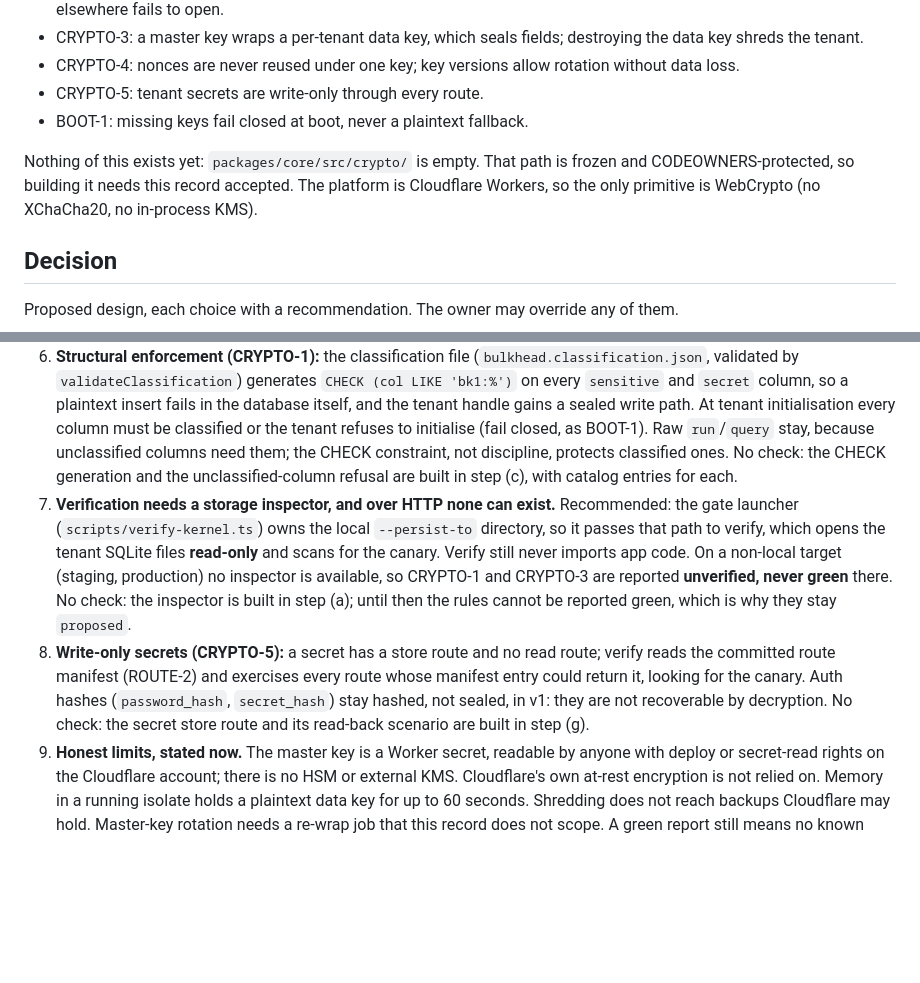
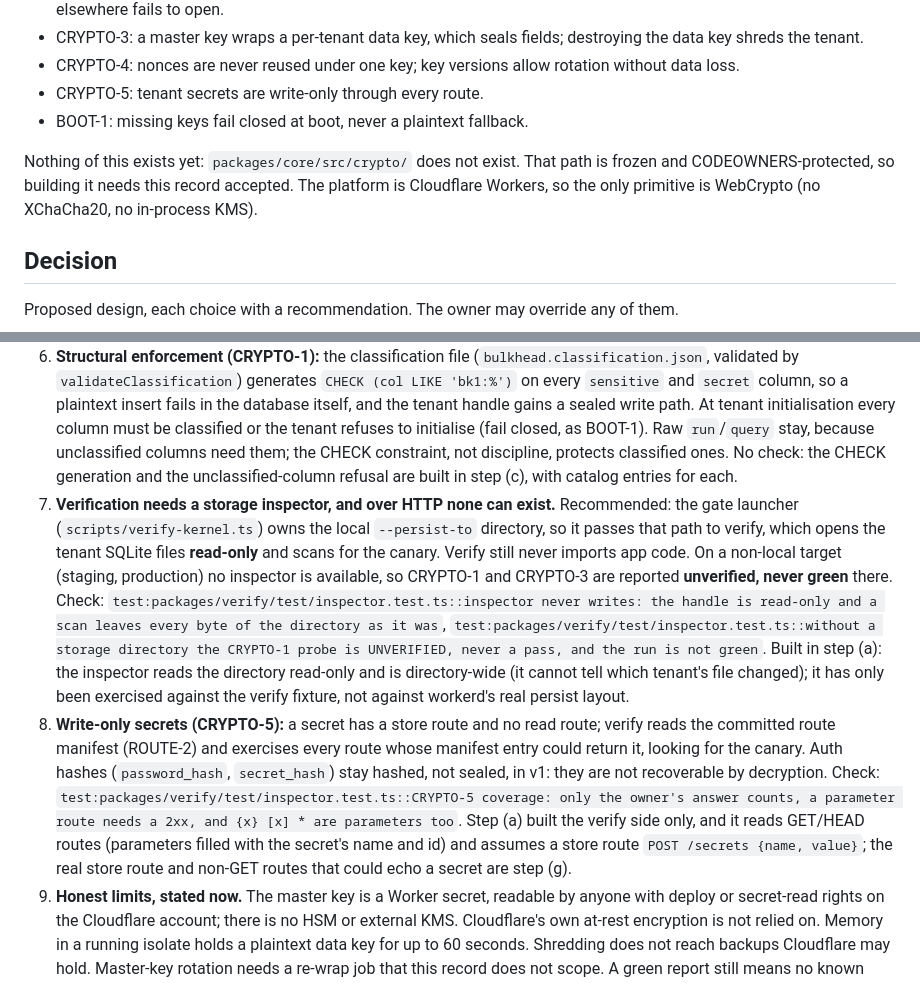
Before and after one commit to kalahroudi/bulkhead, a Markdown page: docs/decisions/DR-0010-crypto-scoping.md, 2 parts joined by grey strips. GitHub-like rendering; blank space fills up the shorter version.

Commit message:
Verify: step (a) third-review fixes (CRYPTO-5 needs a secret-related owner 2xx, per-file scan races keep hits, second-plant leaks, setup errors don't hide leaks); DR-0010 states what step (a) built and its limits
Co-Authored-By: Claude Sonnet 5.5 <noreply@anthropic.com>
Claude-Session: https://claude.ai/code/session_0122moAjDMpct89WvMfhP6EN

```diff
--- a/docs/decisions/DR-0010-crypto-scoping.md
+++ b/docs/decisions/DR-0010-crypto-scoping.md
@@ -14,7 +14,7 @@ The spec fixes the goals; it does not fix the design. What it already decides:
 - CRYPTO-5: tenant secrets are write-only through every route.
 - BOOT-1: missing keys fail closed at boot, never a plaintext fallback.
 
-Nothing of this exists yet: `packages/core/src/crypto/` is empty. That path is frozen and CODEOWNERS-protected, so building it needs this record accepted. The platform is Cloudflare Workers, so the only primitive is WebCrypto (no XChaCha20, no in-process KMS).
+Nothing of this exists yet: `packages/core/src/crypto/` does not exist. That path is frozen and CODEOWNERS-protected, so building it needs this record accepted. The platform is Cloudflare Workers, so the only primitive is WebCrypto (no XChaCha20, no in-process KMS).
 
 ## Decision
 Proposed design, each choice with a recommendation. The owner may override any of them.
@@ -24,8 +24,8 @@ Proposed design, each choice with a recommendation. The owner may override any o
 4. **AAD (CRYPTO-2): `bulkhead/v1|<tenantId>|<table>|<field>|<keyVersion>`.** This is what the spec requires. It does not bind the row, so ciphertext can be swapped between rows of the same column in one tenant. Binding the row id would close that but needs a spec amendment, which only the owner can make (open question 2). No check: nothing seals yet; the transplant scenario is built in step (d).
 5. **Keys (CRYPTO-3): master key as a versioned Worker secret** (`BULKHEAD_MASTER_KEY_V<n>`; BOOT-1 refuses to boot without the current version). A per-tenant data key is generated at provision time and stored wrapped under the master key, with the tenant id as wrap AAD, **in the control-plane D1, not in the tenant's Durable Object.** Shredding is then deleting that one row; the tenant's ciphertext is unreadable even if its object survives. Data keys are cached in isolate memory for at most 60 seconds, so shredding takes effect everywhere within a minute (open question 4). No check: the key hierarchy does not exist yet; BOOT-1's missing-key probe and the shredding scenario are built in step (e).
 6. **Structural enforcement (CRYPTO-1):** the classification file (`bulkhead.classification.json`, validated by `validateClassification`) generates `CHECK (col LIKE 'bk1:%')` on every `sensitive` and `secret` column, so a plaintext insert fails in the database itself, and the tenant handle gains a sealed write path. At tenant initialisation every column must be classified or the tenant refuses to initialise (fail closed, as BOOT-1). Raw `run`/`query` stay, because unclassified columns need them; the CHECK constraint, not discipline, protects classified ones. No check: the CHECK generation and the unclassified-column refusal are built in step (c), with catalog entries for each.
-7. **Verification needs a storage inspector, and over HTTP none can exist.** Recommended: the gate launcher (`scripts/verify-kernel.ts`) owns the local `--persist-to` directory, so it passes that path to verify, which opens the tenant SQLite files **read-only** and scans for the canary. Verify still never imports app code. On a non-local target (staging, production) no inspector is available, so CRYPTO-1 and CRYPTO-3 are reported **unverified, never green** there. No check: the inspector is built in step (a); until then the rules cannot be reported green, which is why they stay `proposed`.
-8. **Write-only secrets (CRYPTO-5):** a secret has a store route and no read route; verify reads the committed route manifest (ROUTE-2) and exercises every route whose manifest entry could return it, looking for the canary. Auth hashes (`password_hash`, `secret_hash`) stay hashed, not sealed, in v1: they are not recoverable by decryption. No check: the secret store route and its read-back scenario are built in step (g).
+7. **Verification needs a storage inspector, and over HTTP none can exist.** Recommended: the gate launcher (`scripts/verify-kernel.ts`) owns the local `--persist-to` directory, so it passes that path to verify, which opens the tenant SQLite files **read-only** and scans for the canary. Verify still never imports app code. On a non-local target (staging, production) no inspector is available, so CRYPTO-1 and CRYPTO-3 are reported **unverified, never green** there. Check: `test:packages/verify/test/inspector.test.ts::inspector never writes: the handle is read-only and a scan leaves every byte of the directory as it was`, `test:packages/verify/test/inspector.test.ts::without a storage directory the CRYPTO-1 probe is UNVERIFIED, never a pass, and the run is not green`. Built in step (a): the inspector reads the directory read-only and is directory-wide (it cannot tell which tenant's file changed); it has only been exercised against the verify fixture, not against workerd's real persist layout.
+8. **Write-only secrets (CRYPTO-5):** a secret has a store route and no read route; verify reads the committed route manifest (ROUTE-2) and exercises every route whose manifest entry could return it, looking for the canary. Auth hashes (`password_hash`, `secret_hash`) stay hashed, not sealed, in v1: they are not recoverable by decryption. Check: `test:packages/verify/test/inspector.test.ts::CRYPTO-5 coverage: only the owner's answer counts, a parameter route needs a 2xx, and {x} [x] * are parameters too`. Step (a) built the verify side only, and it reads GET/HEAD routes (parameters filled with the secret's name and id) and assumes a store route `POST /secrets {name, value}`; the real store route and non-GET routes that could echo a secret are step (g).
 9. **Honest limits, stated now.** The master key is a Worker secret, readable by anyone with deploy or secret-read rights on the Cloudflare account; there is no HSM or external KMS. Cloudflare's own at-rest encryption is not relied on. Memory in a running isolate holds a plaintext data key for up to 60 seconds. Shredding does not reach backups Cloudflare may hold. Master-key rotation needs a re-wrap job that this record does not scope. A green report still means no known leak paths, not proof of none. No check: these are limits, not behaviours, so nothing can enforce them.
 
 ## Open questions for the owner (recommended answers first)
```
